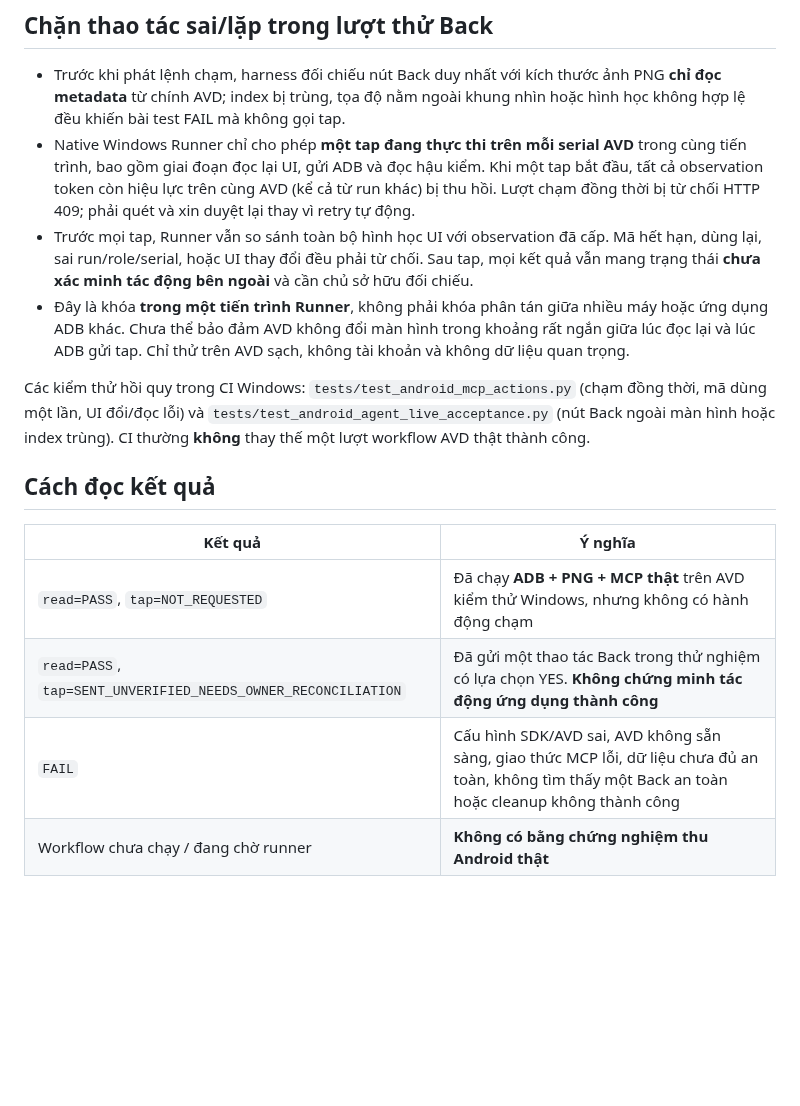
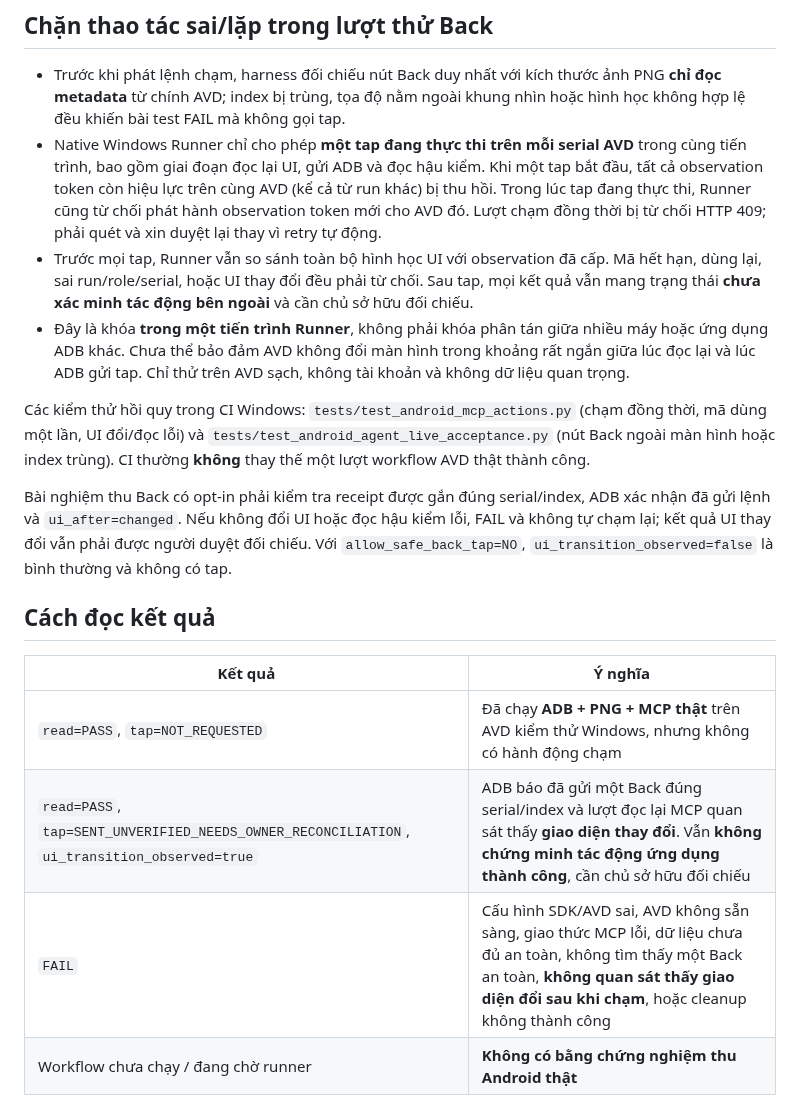
Before and after one commit to capquangfptminhlh/lhm-agent-ai, a Markdown page: docs/ANDROID_LIVE_WINDOWS_ACCEPTANCE.md, the part around the change. Rendered like a GitHub page; blank space fills up the shorter version.

Commit message:
docs(android): require post-tap UI transition and reinspection without retry

```diff
--- a/docs/ANDROID_LIVE_WINDOWS_ACCEPTANCE.md
+++ b/docs/ANDROID_LIVE_WINDOWS_ACCEPTANCE.md
@@ -24,19 +24,21 @@ Workflow: [android-agent-live-windows.yml](../.github/workflows/android-agent-li
 ## Chặn thao tác sai/lặp trong lượt thử Back
 
 - Trước khi phát lệnh chạm, harness đối chiếu nút Back duy nhất với kích thước ảnh PNG **chỉ đọc metadata** từ chính AVD; index bị trùng, tọa độ nằm ngoài khung nhìn hoặc hình học không hợp lệ đều khiến bài test FAIL mà không gọi tap.
-- Native Windows Runner chỉ cho phép **một tap đang thực thi trên mỗi serial AVD** trong cùng tiến trình, bao gồm giai đoạn đọc lại UI, gửi ADB và đọc hậu kiểm. Khi một tap bắt đầu, tất cả observation token còn hiệu lực trên cùng AVD (kể cả từ run khác) bị thu hồi. Lượt chạm đồng thời bị từ chối HTTP 409; phải quét và xin duyệt lại thay vì retry tự động.
+- Native Windows Runner chỉ cho phép **một tap đang thực thi trên mỗi serial AVD** trong cùng tiến trình, bao gồm giai đoạn đọc lại UI, gửi ADB và đọc hậu kiểm. Khi một tap bắt đầu, tất cả observation token còn hiệu lực trên cùng AVD (kể cả từ run khác) bị thu hồi. Trong lúc tap đang thực thi, Runner cũng từ chối phát hành observation token mới cho AVD đó. Lượt chạm đồng thời bị từ chối HTTP 409; phải quét và xin duyệt lại thay vì retry tự động.
 - Trước mọi tap, Runner vẫn so sánh toàn bộ hình học UI với observation đã cấp. Mã hết hạn, dùng lại, sai run/role/serial, hoặc UI thay đổi đều phải từ chối. Sau tap, mọi kết quả vẫn mang trạng thái **chưa xác minh tác động bên ngoài** và cần chủ sở hữu đối chiếu.
 - Đây là khóa **trong một tiến trình Runner**, không phải khóa phân tán giữa nhiều máy hoặc ứng dụng ADB khác. Chưa thể bảo đảm AVD không đổi màn hình trong khoảng rất ngắn giữa lúc đọc lại và lúc ADB gửi tap. Chỉ thử trên AVD sạch, không tài khoản và không dữ liệu quan trọng.
 
 Các kiểm thử hồi quy trong CI Windows: `tests/test_android_mcp_actions.py` (chạm đồng thời, mã dùng một lần, UI đổi/đọc lỗi) và `tests/test_android_agent_live_acceptance.py` (nút Back ngoài màn hình hoặc index trùng). CI thường **không** thay thế một lượt workflow AVD thật thành công.
+
+Bài nghiệm thu Back có opt-in phải kiểm tra receipt được gắn đúng serial/index, ADB xác nhận đã gửi lệnh và `ui_after=changed`. Nếu không đổi UI hoặc đọc hậu kiểm lỗi, FAIL và không tự chạm lại; kết quả UI thay đổi vẫn phải được người duyệt đối chiếu. Với `allow_safe_back_tap=NO`, `ui_transition_observed=false` là bình thường và không có tap.
 
 ## Cách đọc kết quả
 
 | Kết quả | Ý nghĩa |
 | --- | --- |
 | `read=PASS`, `tap=NOT_REQUESTED` | Đã chạy **ADB + PNG + MCP thật** trên AVD kiểm thử Windows, nhưng không có hành động chạm |
-| `read=PASS`, `tap=SENT_UNVERIFIED_NEEDS_OWNER_RECONCILIATION` | Đã gửi một thao tác Back trong thử nghiệm có lựa chọn YES. **Không chứng minh tác động ứng dụng thành công** |
-| `FAIL` | Cấu hình SDK/AVD sai, AVD không sẵn sàng, giao thức MCP lỗi, dữ liệu chưa đủ an toàn, không tìm thấy một Back an toàn hoặc cleanup không thành công |
+| `read=PASS`, `tap=SENT_UNVERIFIED_NEEDS_OWNER_RECONCILIATION`, `ui_transition_observed=true` | ADB báo đã gửi một Back đúng serial/index và lượt đọc lại MCP quan sát thấy **giao diện thay đổi**. Vẫn **không chứng minh tác động ứng dụng thành công**, cần chủ sở hữu đối chiếu |
+| `FAIL` | Cấu hình SDK/AVD sai, AVD không sẵn sàng, giao thức MCP lỗi, dữ liệu chưa đủ an toàn, không tìm thấy một Back an toàn, **không quan sát thấy giao diện đổi sau khi chạm**, hoặc cleanup không thành công |
 | Workflow chưa chạy / đang chờ runner | **Không có bằng chứng nghiệm thu Android thật** |
 
 **Ghi chú:** Để nghiệm thu thương mại còn phải thử Computer Console end-to-end có người bấm duyệt trong GUI Electron, kiểm tra chuyển đổi ứng dụng/thông báo và đánh giá đa máy cùng lúc. Workflow này KHÔNG xác nhận Android chạy tự động trên tất cả máy Windows hoặc agent đã đủ an toàn cho thanh toán, đăng bài hay nhắn tin.
```
